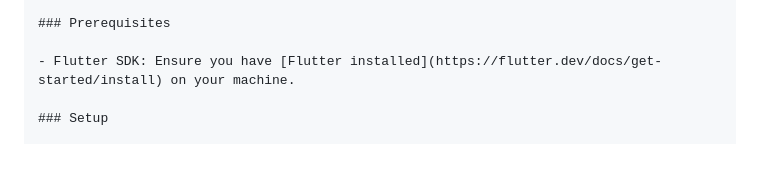
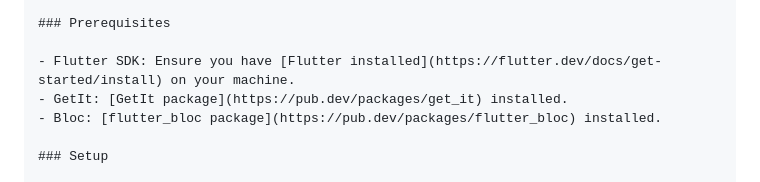
Before and after one commit to sherifhasan/absence-manager, a Markdown page: README.md, the part around the change. Drawn GitHub-style; blank space fills up the shorter version.

```diff
--- a/README.md
+++ b/README.md
@@ -93,6 +93,8 @@ This application has been tested on the following platforms:
 ### Prerequisites
 
 - Flutter SDK: Ensure you have [Flutter installed](https://flutter.dev/docs/get-started/install) on your machine.
+- GetIt: [GetIt package](https://pub.dev/packages/get_it) installed.
+- Bloc: [flutter_bloc package](https://pub.dev/packages/flutter_bloc) installed.
 
 ### Setup
 
```
